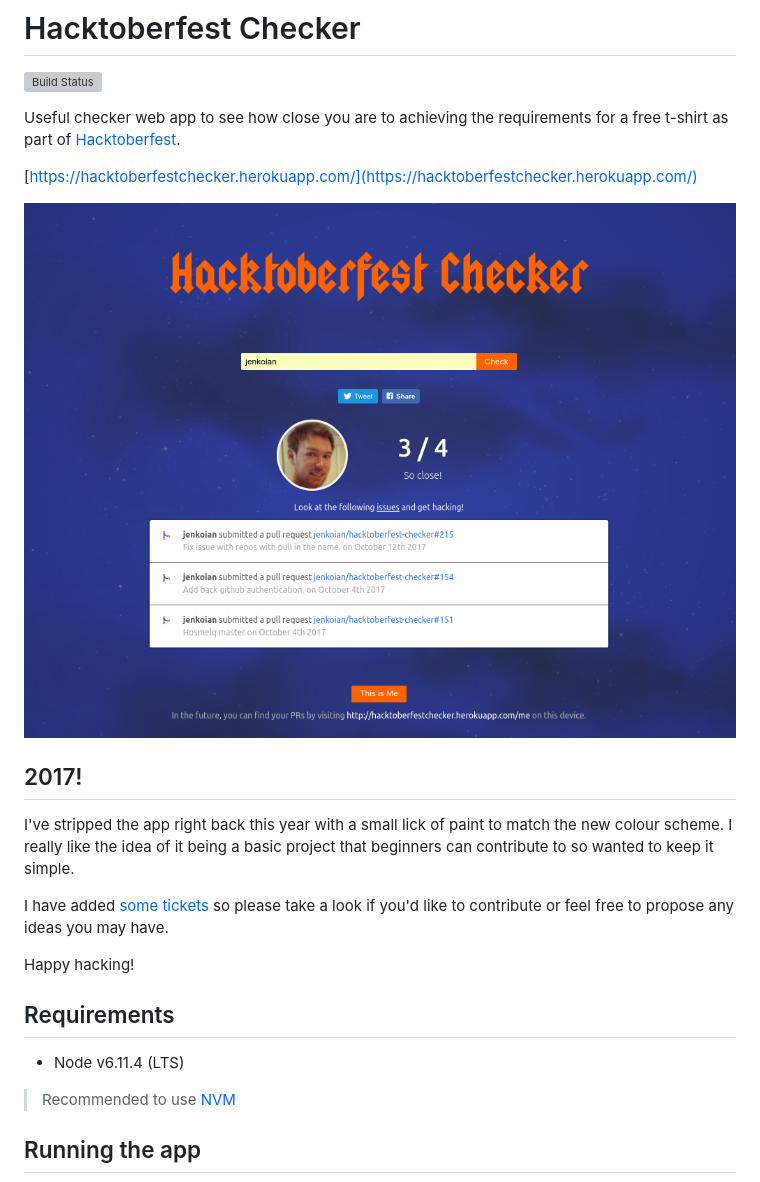
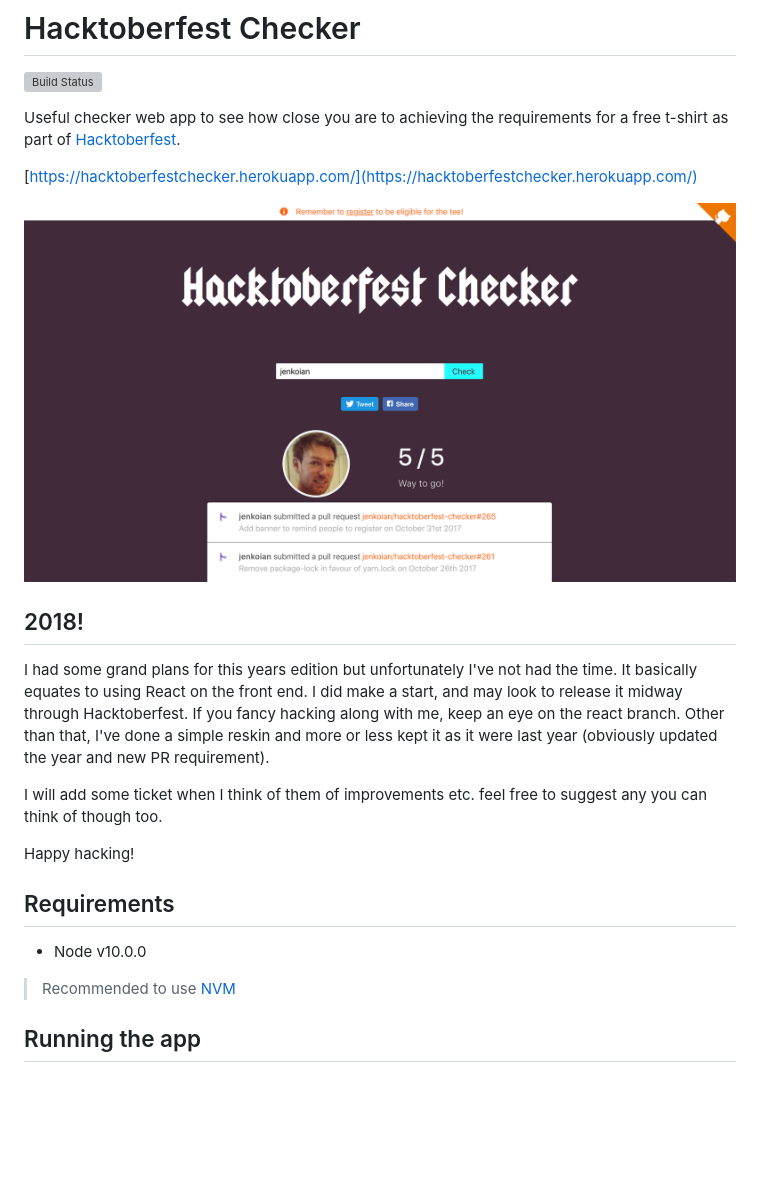
Before and after one commit to jenkoian/hacktoberfest-checker, a Markdown page: README.md, the part around the change. Rendered like a GitHub page; pictures changed too: hacktoberfest-checker-2017.png (deleted), hacktoberfest-checker-2018.png (added); blank space fills up the shorter version; grey boxes are pictures that could not be loaded.

```diff
--- a/README.md
+++ b/README.md
@@ -6,21 +6,22 @@ Useful checker web app to see how close you are to achieving the requirements fo
 
 [https://hacktoberfestchecker.herokuapp.com/](https://hacktoberfestchecker.herokuapp.com/)
 
-![Screenshot](hacktoberfest-checker-2017.png)
+![Screenshot](hacktoberfest-checker-2018.png)
 
-## 2017!
+## 2018!
 
-I've stripped the app right back this year with a small lick of paint to match the new colour scheme.
-I really like the idea of it being a basic project that beginners can contribute to so wanted to keep it simple.
+I had some grand plans for this years edition but unfortunately I've not had the time. It basically equates to using
+React on the front end. I did make a start, and may look to release it midway through Hacktoberfest. If you fancy hacking
+along with me, keep an eye on the react branch. Other than that, I've done a simple reskin and more or less
+kept it as it were last year (obviously updated the year and new PR requirement).
 
-I have added [some tickets](https://github.com/jenkoian/hacktoberfest-checker/issues?q=is%3Aissue+is%3Aopen+label%3Ahacktoberfest)
-so please take a look if you'd like to contribute or feel free to propose any ideas you may have.
+I will add some ticket when I think of them of improvements etc. feel free to suggest any you can think of though too.
 
 Happy hacking!
 
 ## Requirements
 
-* Node v6.11.4 (LTS)
+* Node v10.0.0
 > Recommended to use [NVM](https://github.com/creationix/nvm)
 
 ## Running the app
```
Also changed, not shown: 8 other files.
